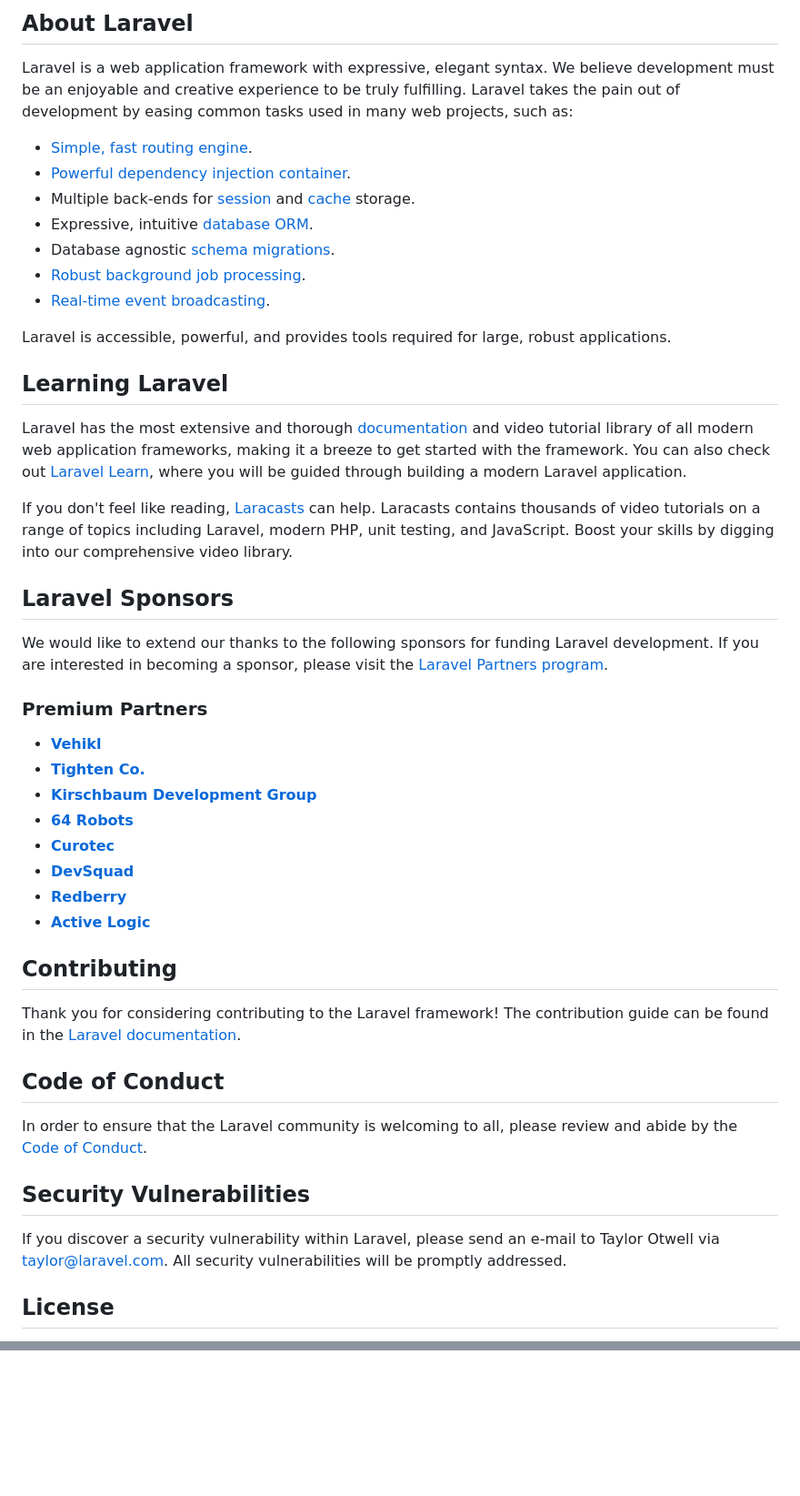
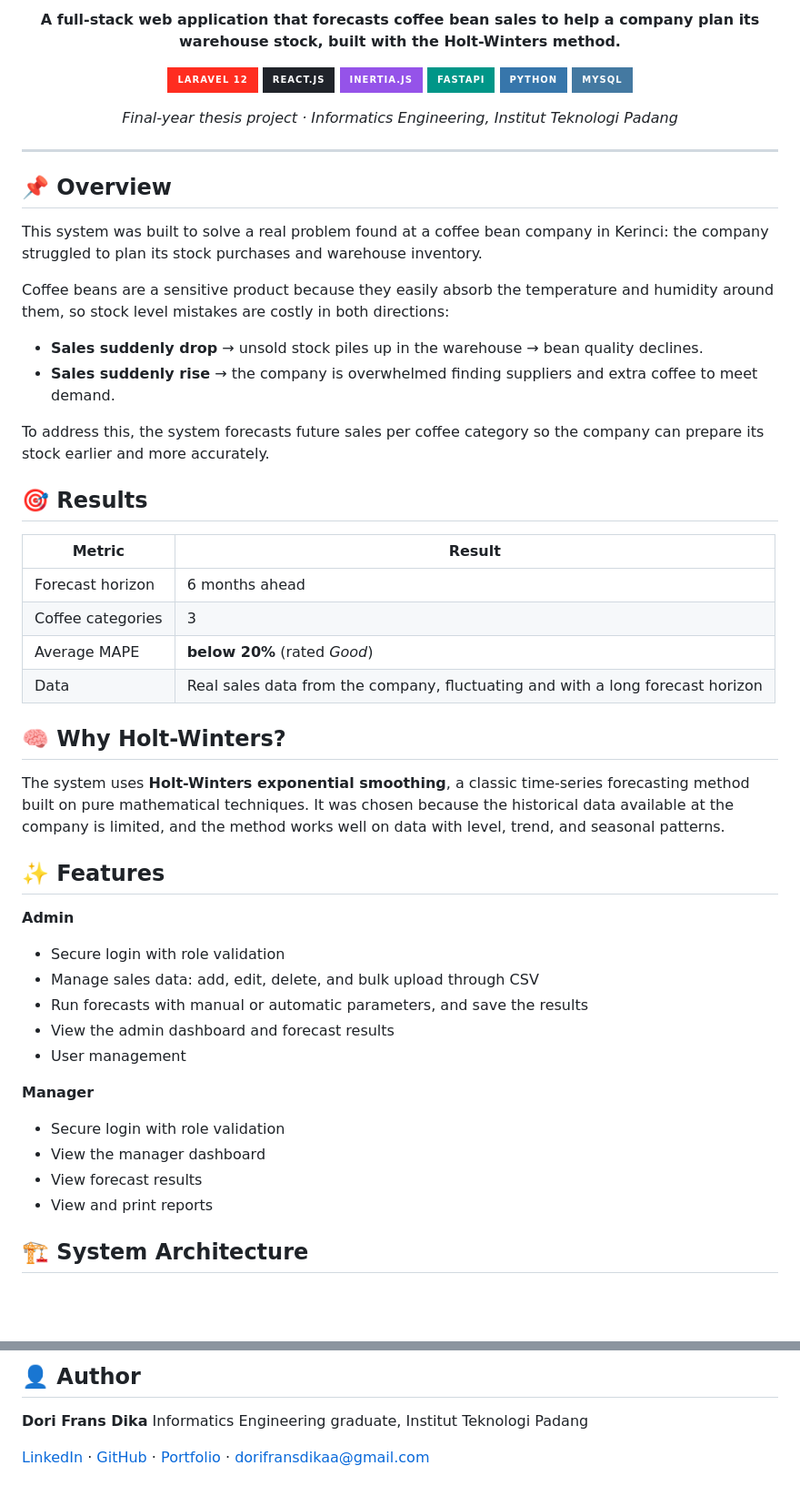
Before and after one commit to DoriFransDika/Sistem-Peramalan-Penjualan-Menggunakan-Holt-Winters, a Markdown page: README.md, 2 parts joined by grey strips. Shown at 91% size. Rendered like a GitHub page; badges without logos; blank space fills up the shorter version.

```diff
--- a/README.md
+++ b/README.md
@@ -9,50 +4,57 @@
 
-## About Laravel
+**A full-stack web application that forecasts coffee bean sales to help a company plan its warehouse stock, built with the Holt-Winters method.**
 
-Laravel is a web application framework with expressive, elegant syntax. We believe development must be an enjoyable and creative experience to be truly fulfilling. Laravel takes the pain out of development by easing common tasks used in many web projects, such as:
+![Laravel](https://img.shields.io/badge/Laravel_12-FF2D20?style=for-the-badge&logo=laravel&logoColor=white)
+![React](https://img.shields.io/badge/React.js-20232A?style=for-the-badge&logo=react&logoColor=61DAFB)
+![Inertia.js](https://img.shields.io/badge/Inertia.js-9553E9?style=for-the-badge&logo=inertia&logoColor=white)
+![FastAPI](https://img.shields.io/badge/FastAPI-009688?style=for-the-badge&logo=fastapi&logoColor=white)
+![Python](https://img.shields.io/badge/Python-3776AB?style=for-the-badge&logo=python&logoColor=white)
+![MySQL](https://img.shields.io/badge/MySQL-4479A1?style=for-the-badge&logo=mysql&logoColor=white)
 
-- [Simple, fast routing engine](https://laravel.com/docs/routing).
-- [Powerful dependency injection container](https://laravel.com/docs/container).
-- Multiple back-ends for [session](https://laravel.com/docs/session) and [cache](https://laravel.com/docs/cache) storage.
-- Expressive, intuitive [database ORM](https://laravel.com/docs/eloquent).
-- Database agnostic [schema migrations](https://laravel.com/docs/migrations).
-- [Robust background job processing](https://laravel.com/docs/queues).
-- [Real-time event broadcasting](https://laravel.com/docs/broadcasting).
+*Final-year thesis project · Informatics Engineering, Institut Teknologi Padang*
 
-Laravel is accessible, powerful, and provides tools required for large, robust applications.
+</div>
 
-## Learning Laravel
+---
 
-Laravel has the most extensive and thorough [documentation](https://laravel.com/docs) and video tutorial library of all modern web application frameworks, making it a breeze to get started with the framework. You can also check out [Laravel Learn](https://laravel.com/learn), where you will be guided through building a modern Laravel application.
+## 📌 Overview
 
-If you don't feel like reading, [Laracasts](https://laracasts.com) can help. Laracasts contains thousands of video tutorials on a range of topics including Laravel, modern PHP, unit testing, and JavaScript. Boost your skills by digging into our comprehensive video library.
+This system was built to solve a real problem found at a coffee bean company in Kerinci: the company struggled to plan its stock purchases and warehouse inventory.
 
-## Laravel Sponsors
+Coffee beans are a sensitive product because they easily absorb the temperature and humidity around them, so stock level mistakes are costly in both directions:
 
-We would like to extend our thanks to the following sponsors for funding Laravel development. If you are interested in becoming a sponsor, please visit the [Laravel Partners program](https://partners.laravel.com).
+- **Sales suddenly drop** → unsold stock piles up in the warehouse → bean quality declines.
+- **Sales suddenly rise** → the company is overwhelmed finding suppliers and extra coffee to meet demand.
 
-### Premium Partners
+To address this, the system forecasts future sales per coffee category so the company can prepare its stock earlier and more accurately.
 
-- **[Vehikl](https://vehikl.com)**
-- **[Tighten Co.](https://tighten.co)**
-- **[Kirschbaum Development Group](https://kirschbaumdevelopment.com)**
-- **[64 Robots](https://64robots.com)**
-- **[Curotec](https://www.curotec.com/services/technologies/laravel)**
-- **[DevSquad](https://devsquad.com/hire-laravel-developers)**
-- **[Redberry](https://redberry.international/laravel-development)**
-- **[Active Logic](https://activelogic.com)**
+## 🎯 Results
 
-## Contributing
+| Metric | Result |
+|---|---|
+| Forecast horizon | 6 months ahead |
+| Coffee categories | 3 |
+| Average MAPE | **below 20%** (rated *Good*) |
+| Data | Real sales data from the company, fluctuating and with a long forecast horizon |
 
-Thank you for considering contributing to the Laravel framework! The contribution guide can be found in the [Laravel documentation](https://laravel.com/docs/contributions).
+## 🧠 Why Holt-Winters?
 
-## Code of Conduct
+The system uses **Holt-Winters exponential smoothing**, a classic time-series forecasting method built on pure mathematical techniques. It was chosen because the historical data available at the company is limited, and the method works well on data with level, trend, and seasonal patterns.
 
-In order to ensure that the Laravel community is welcoming to all, please review and abide by the [Code of Conduct](https://laravel.com/docs/contributions#code-of-conduct).
+## ✨ Features
 
-## Security Vulnerabilities
+**Admin**
+- Secure login with role validation
+- Manage sales data: add, edit, delete, and bulk upload through CSV
+- Run forecasts with manual or automatic parameters, and save the results
+- View the admin dashboard and forecast results
+- User management
 
-If you discover a security vulnerability within Laravel, please send an e-mail to Taylor Otwell via [taylor@laravel.com](mailto:taylor@laravel.com). All security vulnerabilities will be promptly addressed.
+**Manager**
+- Secure login with role validation
+- View the manager dashboard
+- View forecast results
+- View and print reports
 
-## License
+## 🏗️ System Architecture
 
@@ -59,0 +135,6 @@ The Laravel framework is open-sourced software licensed under the [MIT license](
+## 👤 Author
+
+**Dori Frans Dika**
+Informatics Engineering graduate, Institut Teknologi Padang
+
+[LinkedIn](https://linkedin.com/in/dori-frans-dika) · [GitHub](https://github.com/DoriFransDika) · [Portfolio](https://my-portfolio-alpha-nine-51.vercel.app/) · dorifransdikaa@gmail.com
```
Also changed, not shown: other parts of README.md (+76 -8 lines).
